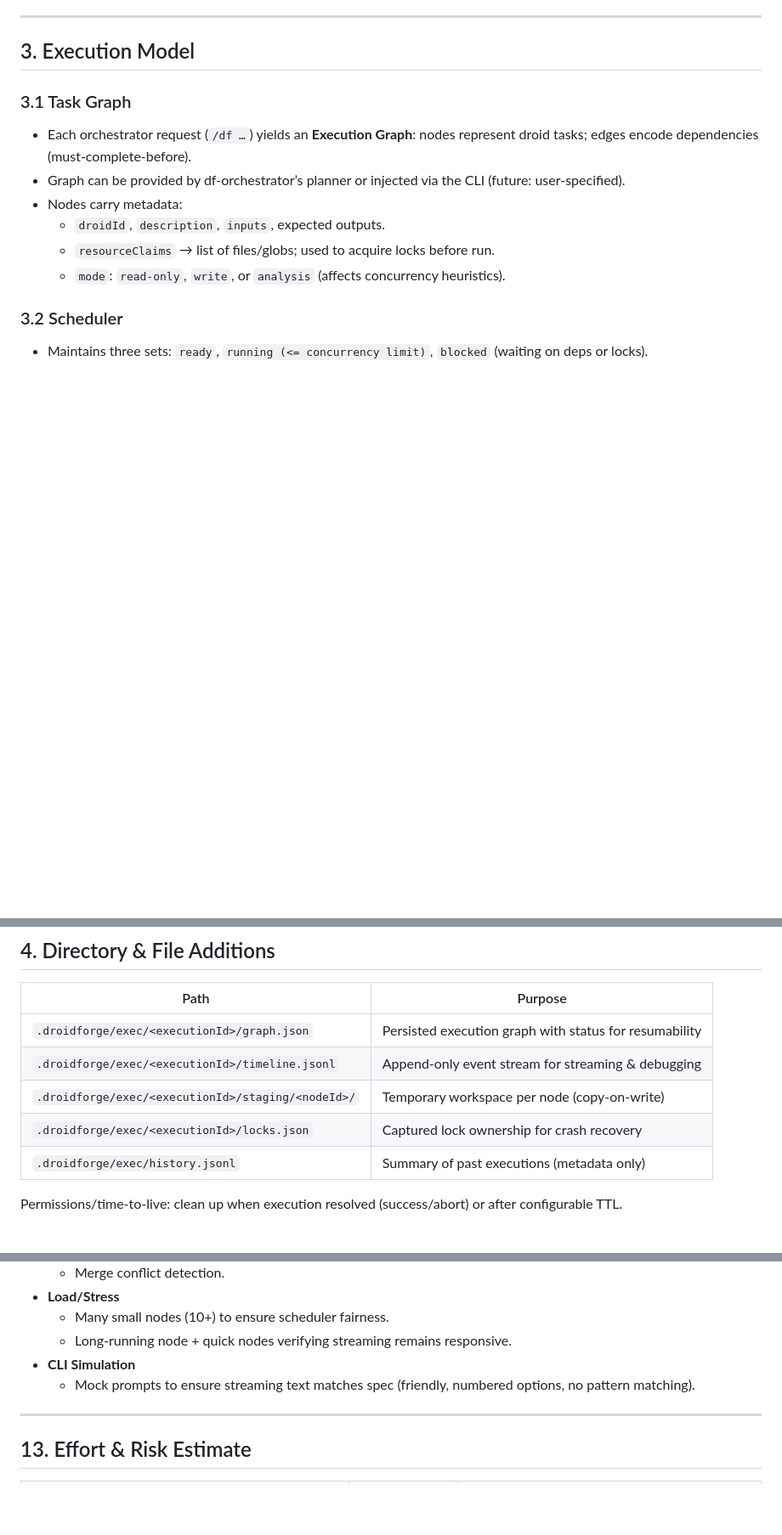
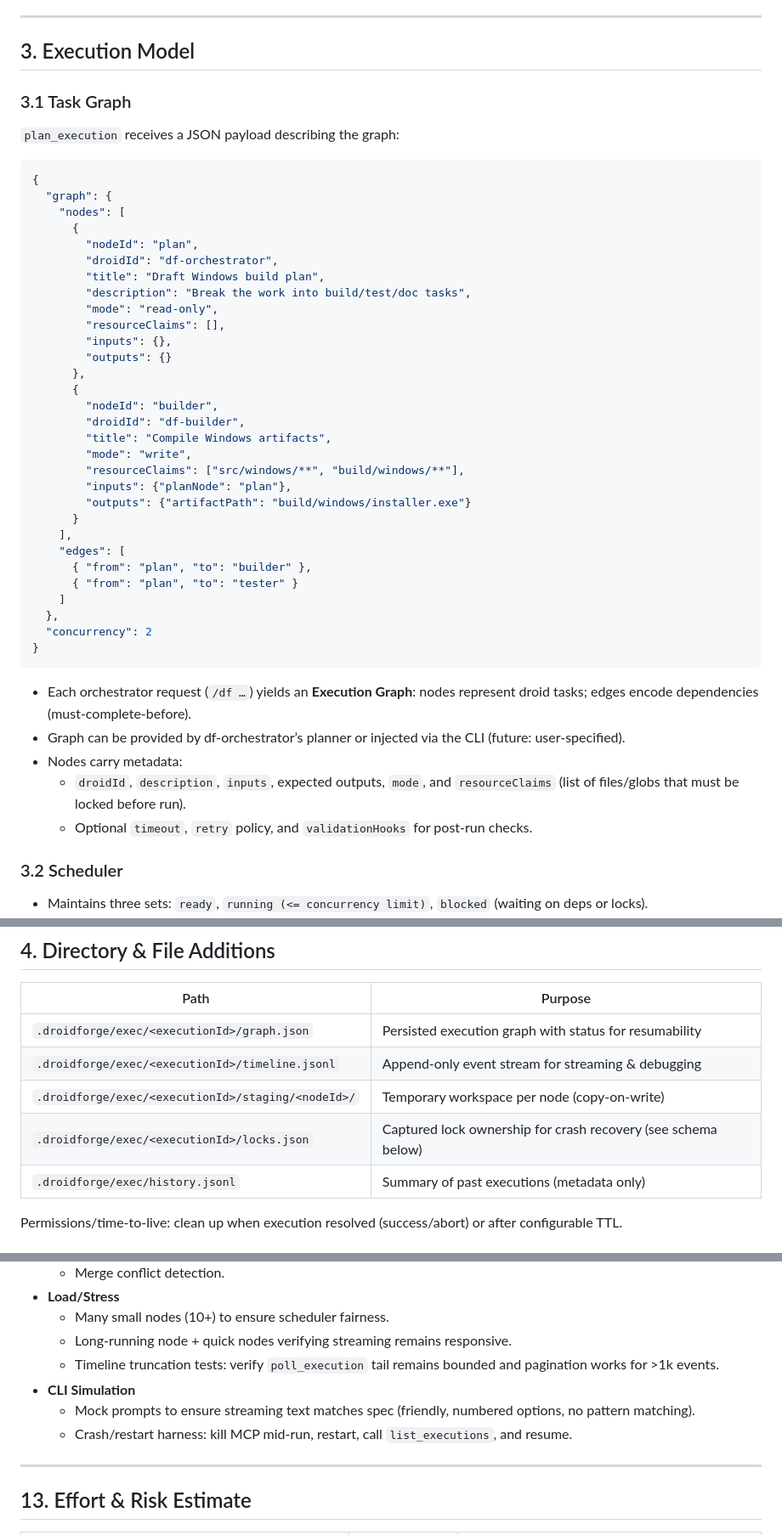
Before and after one commit to Deskwise/DroidForge, a Markdown page: docs/droidforge_parallel_orchestration_spec.md, 3 parts joined by grey strips. Shown at 85% size. Drawn GitHub-style; blank space fills up the shorter version.

````diff
--- a/docs/droidforge_parallel_orchestration_spec.md
+++ b/docs/droidforge_parallel_orchestration_spec.md
@@ -55,12 +57,46 @@ Key additions:
 
 ### 3.1 Task Graph
 
+`plan_execution` receives a JSON payload describing the graph:
+
+```json
+{
+  "graph": {
+    "nodes": [
+      {
+        "nodeId": "plan",
+        "droidId": "df-orchestrator",
+        "title": "Draft Windows build plan",
+        "description": "Break the work into build/test/doc tasks",
+        "mode": "read-only",
+        "resourceClaims": [],
+        "inputs": {},
+        "outputs": {}
+      },
+      {
+        "nodeId": "builder",
+        "droidId": "df-builder",
+        "title": "Compile Windows artifacts",
+        "mode": "write",
+        "resourceClaims": ["src/windows/**", "build/windows/**"],
+        "inputs": {"planNode": "plan"},
+        "outputs": {"artifactPath": "build/windows/installer.exe"}
+      }
+    ],
+    "edges": [
+      { "from": "plan", "to": "builder" },
+      { "from": "plan", "to": "tester" }
+    ]
+  },
+  "concurrency": 2
+}
+```
+
 - Each orchestrator request (`/df …`) yields an **Execution Graph**: nodes represent droid tasks; edges encode dependencies (must-complete-before).
 - Graph can be provided by df-orchestrator’s planner or injected via the CLI (future: user-specified).
 - Nodes carry metadata:
-  - `droidId`, `description`, `inputs`, expected outputs.
-  - `resourceClaims` → list of files/globs; used to acquire locks before run.
-  - `mode`: `read-only`, `write`, or `analysis` (affects concurrency heuristics).
+  - `droidId`, `description`, `inputs`, expected outputs, `mode`, and `resourceClaims` (list of files/globs that must be locked before run).
+  - Optional `timeout`, `retry` policy, and `validationHooks` for post-run checks.
 
 ### 3.2 Scheduler
 
@@ -99,7 +135,7 @@ Key additions:
 | `.droidforge/exec/<executionId>/graph.json` | Persisted execution graph with status for resumability |
 | `.droidforge/exec/<executionId>/timeline.jsonl` | Append-only event stream for streaming & debugging |
 | `.droidforge/exec/<executionId>/staging/<nodeId>/` | Temporary workspace per node (copy-on-write) |
-| `.droidforge/exec/<executionId>/locks.json` | Captured lock ownership for crash recovery |
+| `.droidforge/exec/<executionId>/locks.json` | Captured lock ownership for crash recovery (see schema below) |
 | `.droidforge/exec/history.jsonl` | Summary of past executions (metadata only) |
 
 Permissions/time-to-live: clean up when execution resolved (success/abort) or after configurable TTL.
@@ -285,8 +379,10 @@ Slash command templates updated via `install_commands` to include `/forge-status
 - **Load/Stress**
   - Many small nodes (10+) to ensure scheduler fairness.
   - Long-running node + quick nodes verifying streaming remains responsive.
+  - Timeline truncation tests: verify `poll_execution` tail remains bounded and pagination works for >1k events.
 - **CLI Simulation**
   - Mock prompts to ensure streaming text matches spec (friendly, numbered options, no pattern matching).
+  - Crash/restart harness: kill MCP mid-run, restart, call `list_executions`, and resume.
 
 ---
 
````
Also changed, not shown: other parts of docs/droidforge_parallel_orchestration_spec.md (+61 -1 lines), README.md (+3 -1 lines), docs/droidforge_full_cli_spec.md (+1 -1 lines).
